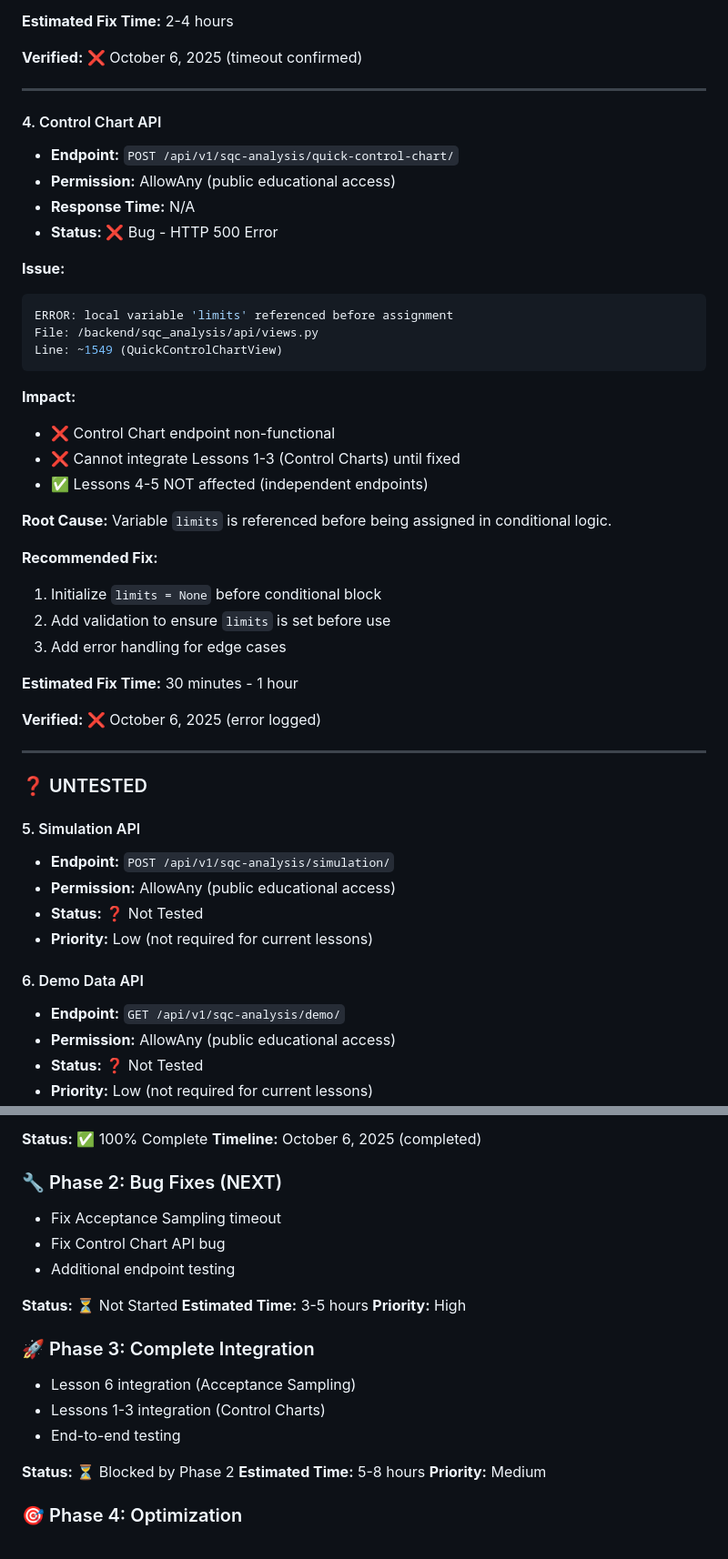
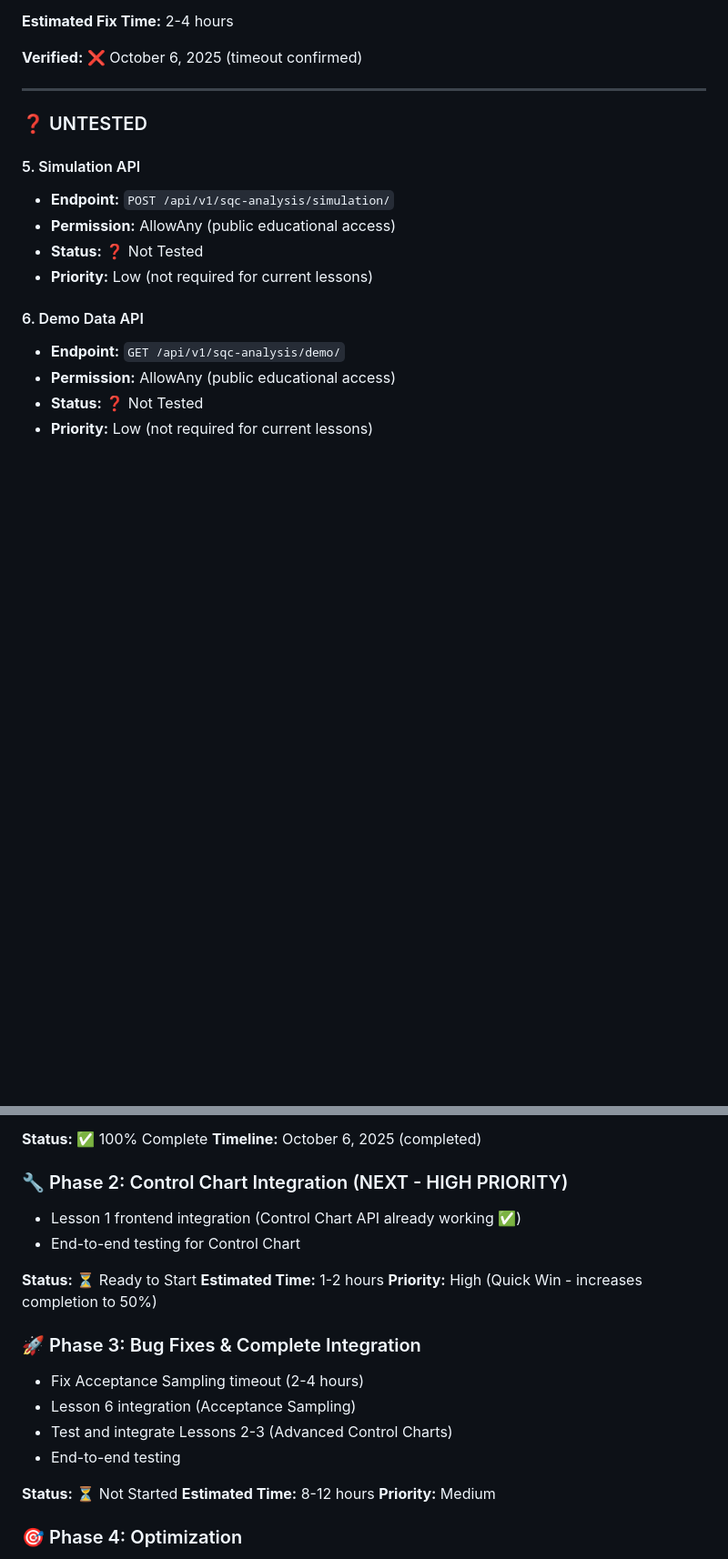
Before and after one commit to visvikbharti/stickforstats_new, a Markdown page: BACKEND_INTEGRATION_STATUS.md, 2 parts joined by grey strips. Shown at 91% size. GitHub-like rendering; blank space fills up the shorter version.

````diff
--- a/BACKEND_INTEGRATION_STATUS.md
+++ b/BACKEND_INTEGRATION_STATUS.md
@@ -153,38 +212,6 @@ curl -X POST http://localhost:8000/api/v1/sqc-analysis/quick-capability/ \
 **Estimated Fix Time:** 2-4 hours
 
 **Verified:** ❌ October 6, 2025 (timeout confirmed)
-
----
-
-#### 4. Control Chart API
-- **Endpoint:** `POST /api/v1/sqc-analysis/quick-control-chart/`
-- **Permission:** AllowAny (public educational access)
-- **Response Time:** N/A
-- **Status:** ❌ Bug - HTTP 500 Error
-
-**Issue:**
-```python
-ERROR: local variable 'limits' referenced before assignment
-File: /backend/sqc_analysis/api/views.py
-Line: ~1549 (QuickControlChartView)
-```
-
-**Impact:**
-- ❌ Control Chart endpoint non-functional
-- ❌ Cannot integrate Lessons 1-3 (Control Charts) until fixed
-- ✅ Lessons 4-5 NOT affected (independent endpoints)
-
-**Root Cause:**
-Variable `limits` is referenced before being assigned in conditional logic.
-
-**Recommended Fix:**
-1. Initialize `limits = None` before conditional block
-2. Add validation to ensure `limits` is set before use
-3. Add error handling for edge cases
-
-**Estimated Fix Time:** 30 minutes - 1 hour
-
-**Verified:** ❌ October 6, 2025 (error logged)
 
 ---
 
@@ -501,22 +550,22 @@ const response = await fetch('http://localhost:8000/api/v1/sqc-analysis/quick-{e
 **Status:** ✅ 100% Complete
 **Timeline:** October 6, 2025 (completed)
 
-### 🔧 Phase 2: Bug Fixes (NEXT)
-- Fix Acceptance Sampling timeout
-- Fix Control Chart API bug
-- Additional endpoint testing
+### 🔧 Phase 2: Control Chart Integration (NEXT - HIGH PRIORITY)
+- Lesson 1 frontend integration (Control Chart API already working ✅)
+- End-to-end testing for Control Chart
+
+**Status:** ⏳ Ready to Start
+**Estimated Time:** 1-2 hours
+**Priority:** High (Quick Win - increases completion to 50%)
+
+### 🚀 Phase 3: Bug Fixes & Complete Integration
+- Fix Acceptance Sampling timeout (2-4 hours)
+- Lesson 6 integration (Acceptance Sampling)
+- Test and integrate Lessons 2-3 (Advanced Control Charts)
+- End-to-end testing
 
 **Status:** ⏳ Not Started
-**Estimated Time:** 3-5 hours
-**Priority:** High
-
-### 🚀 Phase 3: Complete Integration
-- Lesson 6 integration (Acceptance Sampling)
-- Lessons 1-3 integration (Control Charts)
-- End-to-end testing
-
-**Status:** ⏳ Blocked by Phase 2
-**Estimated Time:** 5-8 hours
+**Estimated Time:** 8-12 hours
 **Priority:** Medium
 
 ### 🎯 Phase 4: Optimization
````
Also changed, not shown: other parts of BACKEND_INTEGRATION_STATUS.md (+155 -63 lines).
